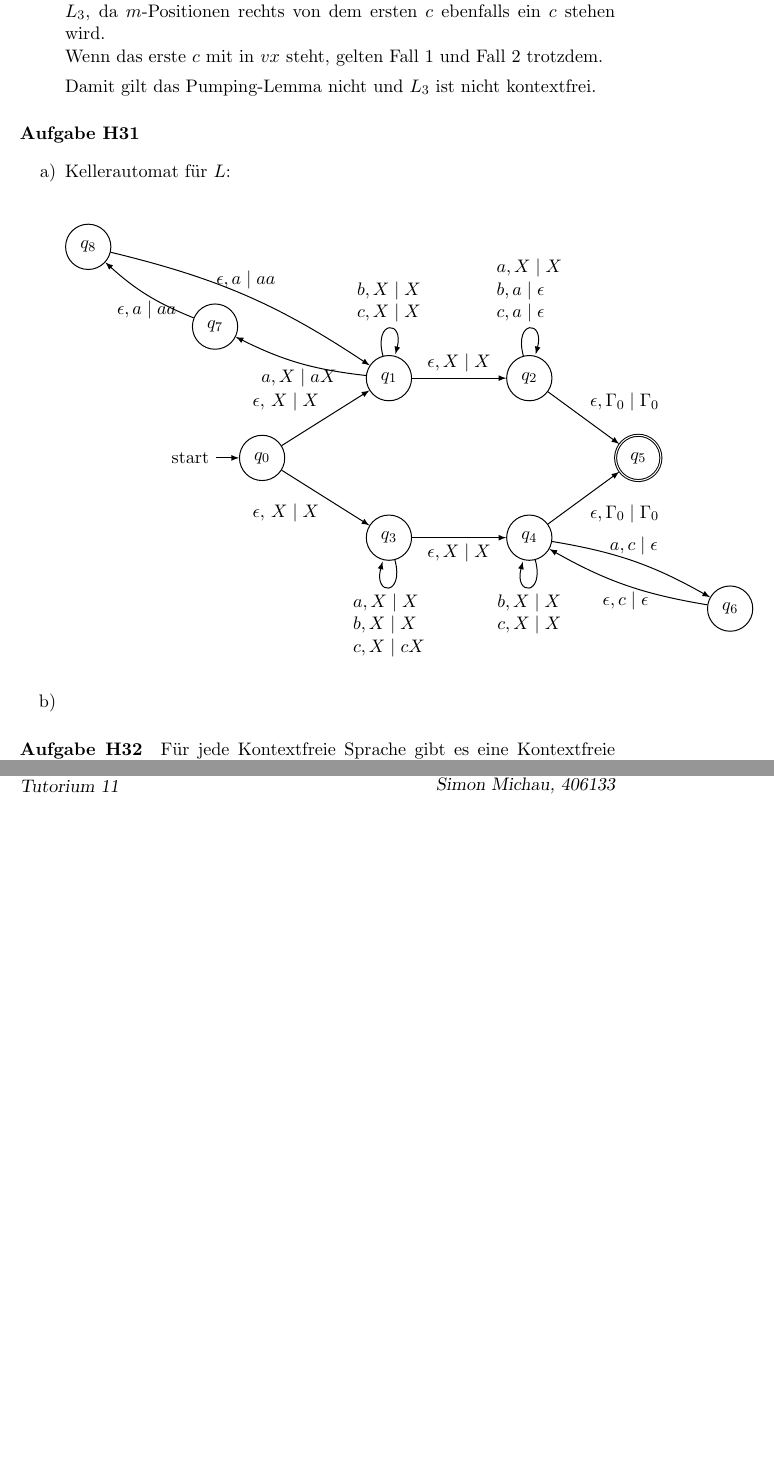
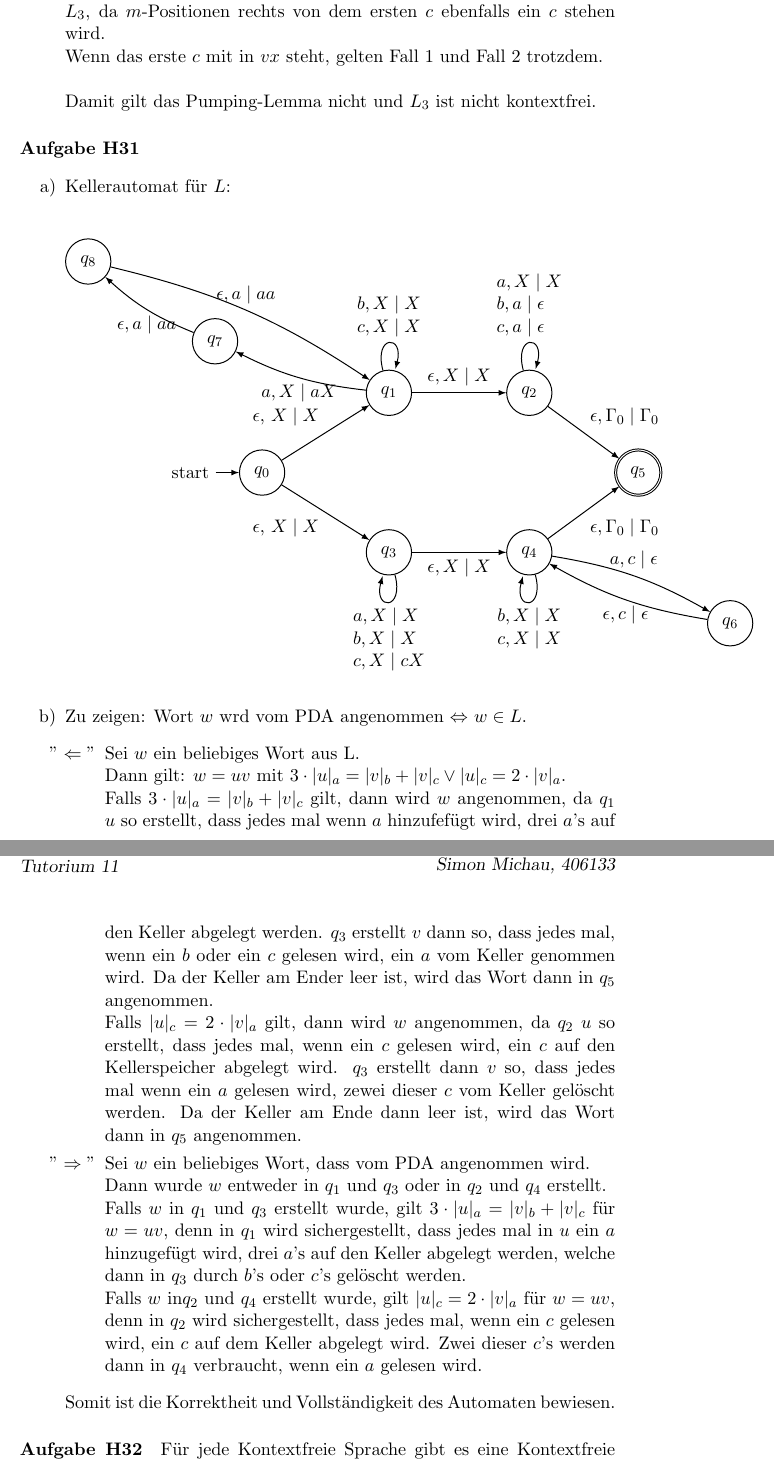
Before and after one commit to CodingTil/2020---Formale-Systeme-Automaten-Prozesse---Aufgaben, a LaTeX document (Übungsblatt 9/Übungsblatt.tex): two parts of pages 2 and 3 of 3 before the commit and two parts of pages 2 and 3 of 4 after it, joined at a grey line, cut so that both start at the same text, the shorter picture padded with empty space. Compiled offline with pdfLaTeX.

Commit message:
Finishing HW

```diff
--- a/Übungsblatt 9/Übungsblatt.tex
+++ b/Übungsblatt 9/Übungsblatt.tex
@@ -58,8 +58,7 @@ Da alle Worte in $L_3$ eine Länge des Vielfaches von 2 sind, muss $\vert vx \ve
 \\Wenn Terminale links von dem ersten $c$ hinzugefügt werden, ist $z_3 \not\in L_3$, da es mind. ein $w_j=a$ gibt, sodass $w_{j+m}=w_j=a$.
 \\Wenn Terminale rechts von dem ersten $c$ hinzugefügt werden, ist $z_3 \not\in L_3$, da $m$-Positionen rechts von dem ersten $c$ ebenfalls ein $c$ stehen wird.
 \\Wenn das erste $c$ mit in $vx$ steht, gelten Fall 1 und Fall 2 trotzdem.
-
-\\Damit gilt das Pumping-Lemma nicht und $L_3$ ist nicht kontextfrei.
+\\\\Damit gilt das Pumping-Lemma nicht und $L_3$ ist nicht kontextfrei.
 
 \end{enumerate}
 
@@ -103,8 +102,19 @@ Da alle Worte in $L_3$ eine Länge des Vielfaches von 2 sind, muss $\vert vx \ve
 \end{tikzpicture}
 \end{center}
 
-\item
+\item Zu zeigen: Wort $w$ wrd vom PDA angenommen $\Leftrightarrow$ $w\in L$.
+\begin{itemize}
+\item[$"\Leftarrow"$] Sei $w$ ein beliebiges Wort aus L.
+\\Dann gilt: $w=uv$ mit $3\cdot \vert u \vert _a = \vert v \vert _b + \vert v \vert _c \lor \vert u \vert _c = 2\cdot \vert v \vert _a$.
+\\Falls $3\cdot \vert u \vert _a = \vert v \vert _b + \vert v \vert _c$ gilt, dann wird $w$ angenommen, da $q_1$ $u$ so erstellt, dass jedes mal wenn $a$ hinzufefügt wird, drei $a$'s auf den Keller abgelegt werden. $q_3$ erstellt $v$ dann so, dass jedes mal, wenn ein $b$ oder ein $c$ gelesen wird, ein $a$ vom Keller genommen wird. Da der Keller am Ender leer ist, wird das Wort dann in $q_5$ angenommen.
+\\Falls $\vert u \vert _c = 2\cdot \vert v \vert _a$ gilt, dann wird $w$ angenommen, da $q_2$ $u$ so erstellt, dass jedes mal, wenn ein $c$ gelesen wird, ein $c$ auf den Kellerspeicher abgelegt wird. $q_3$ erstellt dann $v$ so, dass jedes mal wenn ein $a$ gelesen wird, zewei dieser $c$ vom Keller gelöscht werden. Da der Keller am Ende dann leer ist, wird das Wort dann in $q_5$ angenommen.
 
+\item[$"\Rightarrow"$] Sei $w$ ein beliebiges Wort, dass vom PDA angenommen wird.
+\\Dann wurde $w$ entweder in $q_1$ und $q_3$ oder in $q_2$ und $q_4$ erstellt. \\Falls $w$ in $q_1$ und $q_3$ erstellt wurde, gilt  $3\cdot \vert u \vert _a = \vert v \vert _b + \vert v \vert _c$ für $w=uv$, denn in $q_1$ wird sichergestellt, dass jedes mal in $u$ ein $a$ hinzugefügt wird, drei $a$'s auf den Keller abgelegt werden, welche dann in $q_3$ durch $b$'s oder $c$'s gelöscht werden.
+\\Falls $w$ in$q_2$ und $q_4$ erstellt wurde, gilt $\vert u \vert _c = 2\cdot \vert v \vert _a$ für $w=uv$, denn in $q_2$ wird sichergestellt, dass jedes mal, wenn ein $c$ gelesen wird, ein $c$ auf dem Keller abgelegt wird. Zwei dieser $c$'s werden dann in $q_4$ verbraucht, wenn ein $a$ gelesen wird.
+\end{itemize}
+
+Somit ist die Korrektheit und Vollständigkeit des Automaten bewiesen.
 \end{enumerate}
 
 
```
Also changed, not shown: Übungsblatt 9/Übungsblatt.pdf, 4 other files.
